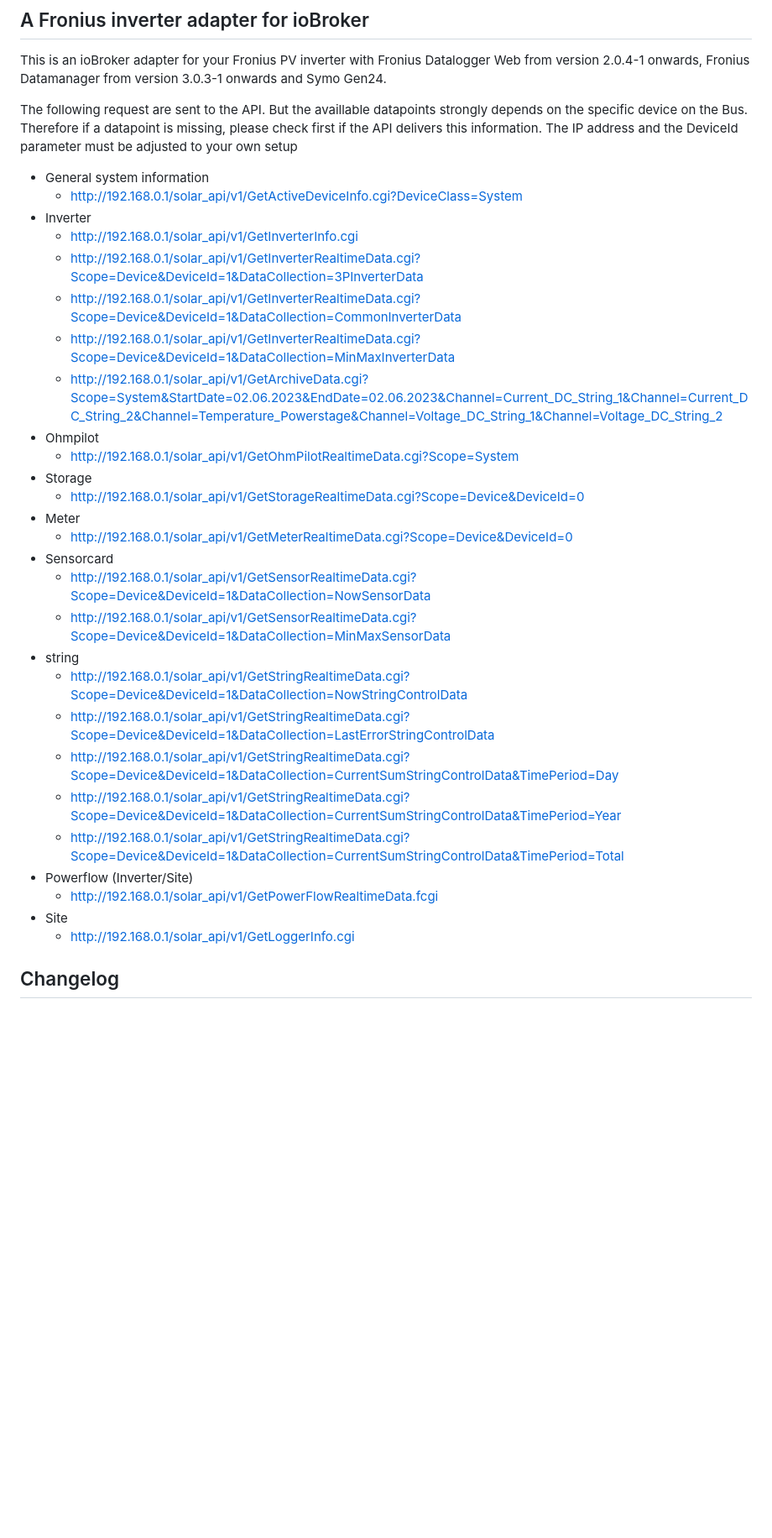
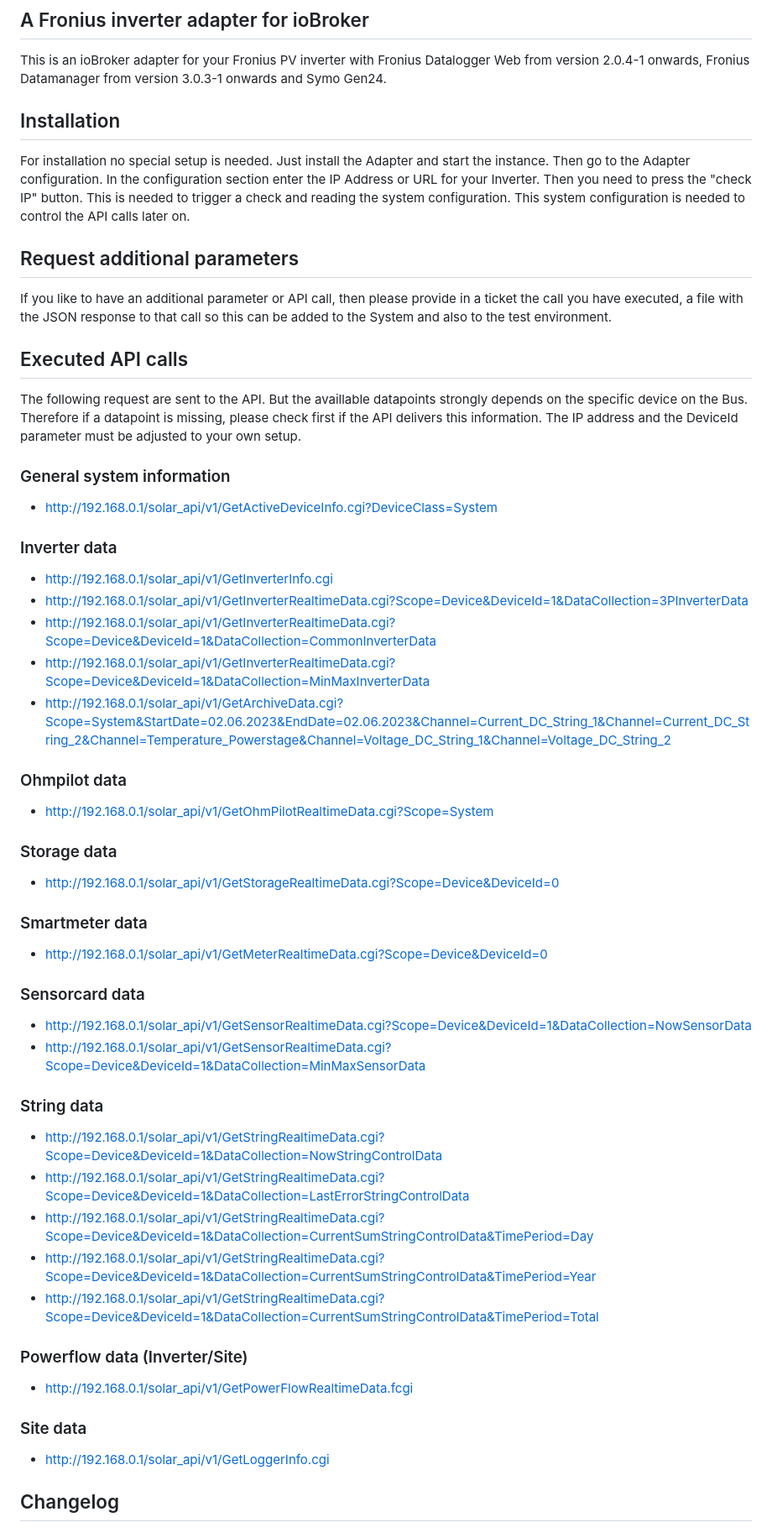
Before and after one commit to iobroker-community-adapters/ioBroker.fronius, a Markdown page: README.md, the part around the change. Shown at 84% size. Rendered like a GitHub page; blank space fills up the shorter version.

Commit message:
Added more information to README.md

```diff
--- a/README.md
+++ b/README.md
@@ -30,35 +30,62 @@ For more details and for information how to disable the error reporting see [Sen
 
 This is an ioBroker adapter for your Fronius PV inverter with Fronius Datalogger Web from version 2.0.4-1 onwards, Fronius Datamanager from version 3.0.3-1 onwards and Symo Gen24.
 
-The following request are sent to the API. But the availlable datapoints strongly depends on the specific device on the Bus. Therefore if a datapoint is missing, please check first if the API delivers this information. The IP address and the DeviceId parameter must be adjusted to your own setup
+## Installation
 
--   General system information
-    -   http://192.168.0.1/solar_api/v1/GetActiveDeviceInfo.cgi?DeviceClass=System
--   Inverter
-    -   http://192.168.0.1/solar_api/v1/GetInverterInfo.cgi
-    -   http://192.168.0.1/solar_api/v1/GetInverterRealtimeData.cgi?Scope=Device&DeviceId=1&DataCollection=3PInverterData
-    -   http://192.168.0.1/solar_api/v1/GetInverterRealtimeData.cgi?Scope=Device&DeviceId=1&DataCollection=CommonInverterData
-    -   http://192.168.0.1/solar_api/v1/GetInverterRealtimeData.cgi?Scope=Device&DeviceId=1&DataCollection=MinMaxInverterData
-    -   http://192.168.0.1/solar_api/v1/GetArchiveData.cgi?Scope=System&StartDate=02.06.2023&EndDate=02.06.2023&Channel=Current_DC_String_1&Channel=Current_DC_String_2&Channel=Temperature_Powerstage&Channel=Voltage_DC_String_1&Channel=Voltage_DC_String_2
--   Ohmpilot
-    -   http://192.168.0.1/solar_api/v1/GetOhmPilotRealtimeData.cgi?Scope=System
--   Storage
-    -   http://192.168.0.1/solar_api/v1/GetStorageRealtimeData.cgi?Scope=Device&DeviceId=0
--   Meter
-    -   http://192.168.0.1/solar_api/v1/GetMeterRealtimeData.cgi?Scope=Device&DeviceId=0
--   Sensorcard
-    -   http://192.168.0.1/solar_api/v1/GetSensorRealtimeData.cgi?Scope=Device&DeviceId=1&DataCollection=NowSensorData
-    -   http://192.168.0.1/solar_api/v1/GetSensorRealtimeData.cgi?Scope=Device&DeviceId=1&DataCollection=MinMaxSensorData
--   string
-    -   http://192.168.0.1/solar_api/v1/GetStringRealtimeData.cgi?Scope=Device&DeviceId=1&DataCollection=NowStringControlData
-    -   http://192.168.0.1/solar_api/v1/GetStringRealtimeData.cgi?Scope=Device&DeviceId=1&DataCollection=LastErrorStringControlData
-    -   http://192.168.0.1/solar_api/v1/GetStringRealtimeData.cgi?Scope=Device&DeviceId=1&DataCollection=CurrentSumStringControlData&TimePeriod=Day
-    -   http://192.168.0.1/solar_api/v1/GetStringRealtimeData.cgi?Scope=Device&DeviceId=1&DataCollection=CurrentSumStringControlData&TimePeriod=Year
-    -   http://192.168.0.1/solar_api/v1/GetStringRealtimeData.cgi?Scope=Device&DeviceId=1&DataCollection=CurrentSumStringControlData&TimePeriod=Total
--   Powerflow (Inverter/Site)
-    -   http://192.168.0.1/solar_api/v1/GetPowerFlowRealtimeData.fcgi
--   Site
-    -   http://192.168.0.1/solar_api/v1/GetLoggerInfo.cgi
+For installation no special setup is needed. Just install the Adapter and start the instance. Then go to the Adapter configuration. In the configuration section enter the IP Address or URL for your Inverter. Then you need to press the "check IP" button. This is needed to trigger a check and reading the system configuration. This system configuration is needed to control the API calls later on.
+
+## Request additional parameters
+
+If you like to have an additional parameter or API call, then please provide in a ticket the call you have executed, a file with the JSON response to that call so this can be added to the System and also to the test environment.
+
+## Executed API calls
+
+The following request are sent to the API. But the availlable datapoints strongly depends on the specific device on the Bus. Therefore if a datapoint is missing, please check first if the API delivers this information. The IP address and the DeviceId parameter must be adjusted to your own setup.
+
+### General system information
+
+-   http://192.168.0.1/solar_api/v1/GetActiveDeviceInfo.cgi?DeviceClass=System
+
+### Inverter data
+
+-   http://192.168.0.1/solar_api/v1/GetInverterInfo.cgi
+-   http://192.168.0.1/solar_api/v1/GetInverterRealtimeData.cgi?Scope=Device&DeviceId=1&DataCollection=3PInverterData
+-   http://192.168.0.1/solar_api/v1/GetInverterRealtimeData.cgi?Scope=Device&DeviceId=1&DataCollection=CommonInverterData
+-   http://192.168.0.1/solar_api/v1/GetInverterRealtimeData.cgi?Scope=Device&DeviceId=1&DataCollection=MinMaxInverterData
+-   http://192.168.0.1/solar_api/v1/GetArchiveData.cgi?Scope=System&StartDate=02.06.2023&EndDate=02.06.2023&Channel=Current_DC_String_1&Channel=Current_DC_String_2&Channel=Temperature_Powerstage&Channel=Voltage_DC_String_1&Channel=Voltage_DC_String_2
+
+### Ohmpilot data
+
+-   http://192.168.0.1/solar_api/v1/GetOhmPilotRealtimeData.cgi?Scope=System
+
+### Storage data
+
+-   http://192.168.0.1/solar_api/v1/GetStorageRealtimeData.cgi?Scope=Device&DeviceId=0
+
+### Smartmeter data
+
+-   http://192.168.0.1/solar_api/v1/GetMeterRealtimeData.cgi?Scope=Device&DeviceId=0
+
+### Sensorcard data
+
+-   http://192.168.0.1/solar_api/v1/GetSensorRealtimeData.cgi?Scope=Device&DeviceId=1&DataCollection=NowSensorData
+-   http://192.168.0.1/solar_api/v1/GetSensorRealtimeData.cgi?Scope=Device&DeviceId=1&DataCollection=MinMaxSensorData
+
+### String data
+
+-   http://192.168.0.1/solar_api/v1/GetStringRealtimeData.cgi?Scope=Device&DeviceId=1&DataCollection=NowStringControlData
+-   http://192.168.0.1/solar_api/v1/GetStringRealtimeData.cgi?Scope=Device&DeviceId=1&DataCollection=LastErrorStringControlData
+-   http://192.168.0.1/solar_api/v1/GetStringRealtimeData.cgi?Scope=Device&DeviceId=1&DataCollection=CurrentSumStringControlData&TimePeriod=Day
+-   http://192.168.0.1/solar_api/v1/GetStringRealtimeData.cgi?Scope=Device&DeviceId=1&DataCollection=CurrentSumStringControlData&TimePeriod=Year
+-   http://192.168.0.1/solar_api/v1/GetStringRealtimeData.cgi?Scope=Device&DeviceId=1&DataCollection=CurrentSumStringControlData&TimePeriod=Total
+
+### Powerflow data (Inverter/Site)
+
+-   http://192.168.0.1/solar_api/v1/GetPowerFlowRealtimeData.fcgi
+
+### Site data
+
+-   http://192.168.0.1/solar_api/v1/GetLoggerInfo.cgi
 
 ## Changelog
 
```
